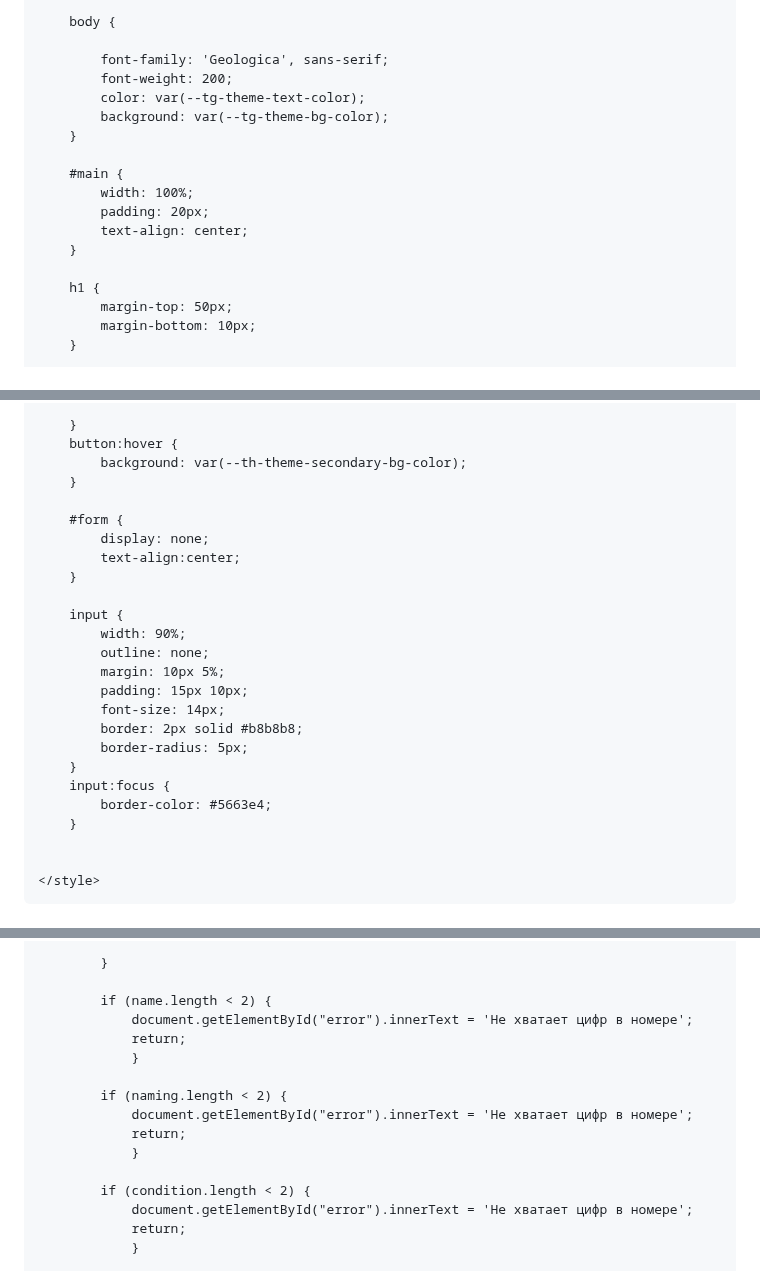
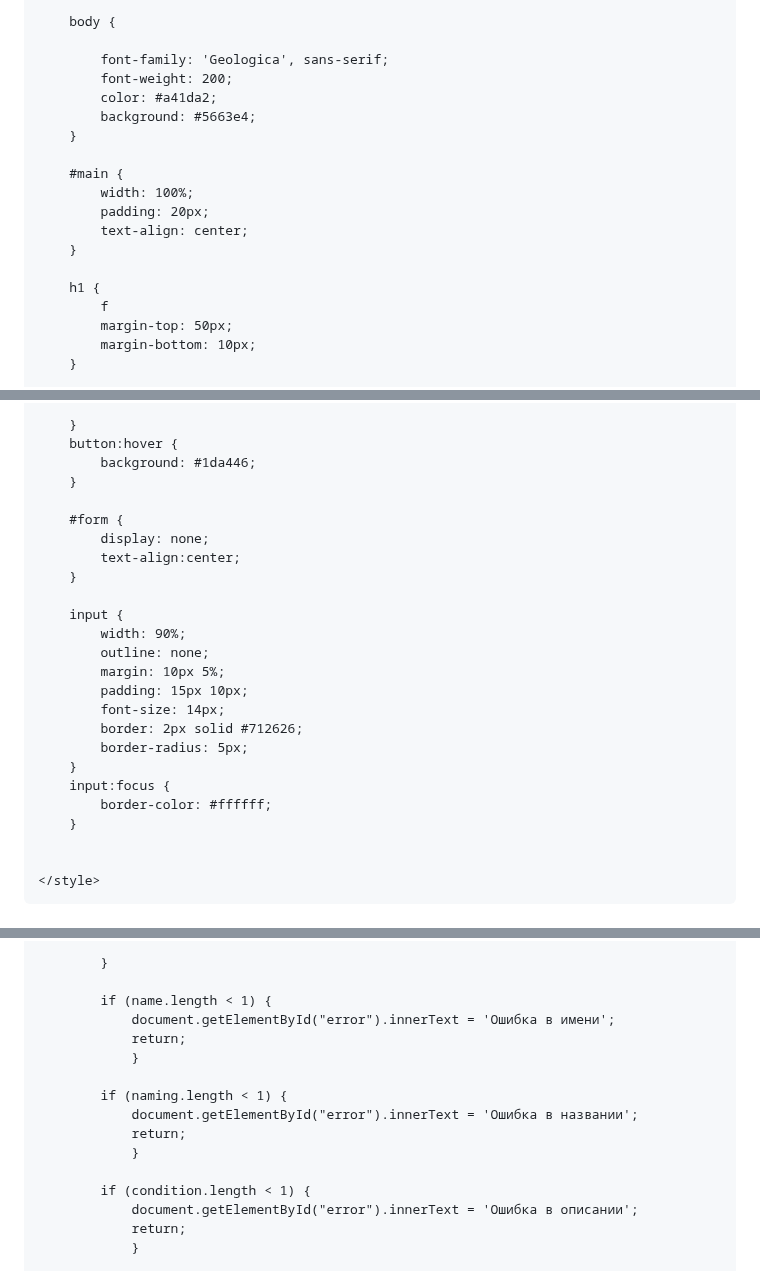
Before and after one commit to Avcilive/NoXeon.github.io, a Markdown page: README.md, 3 parts joined by grey strips. GitHub-like rendering.

```diff
--- a/README.md
+++ b/README.md
@@ -20,8 +20,8 @@
 
             font-family: 'Geologica', sans-serif;
             font-weight: 200;
-            color: var(--tg-theme-text-color);
-            background: var(--tg-theme-bg-color);
+            color: #a41da2;
+            background: #5663e4;
         }
 
         #main {
@@ -31,6 +31,7 @@
         }
 
         h1 {
+            f
             margin-top: 50px;
             margin-bottom: 10px;
         }
@@ -55,7 +56,7 @@
 
         }
         button:hover {
-            background: var(--th-theme-secondary-bg-color);
+            background: #1da446;
         }
 
         #form {
@@ -69,11 +70,11 @@
             margin: 10px 5%;
             padding: 15px 10px;
             font-size: 14px;
-            border: 2px solid #b8b8b8;
+            border: 2px solid #712626;
             border-radius: 5px;
         }
         input:focus {
-            border-color: #5663e4;
+            border-color: #ffffff;
         }
 
 
@@ -119,18 +120,18 @@
 
             }
 
-            if (name.length < 2) {
-                document.getElementById("error").innerText = 'Не хватает цифр в номере';
+            if (name.length < 1) {
+                document.getElementById("error").innerText = 'Ошибка в имени';
                 return;
                 }
 
-            if (naming.length < 2) {
-                document.getElementById("error").innerText = 'Не хватает цифр в номере';
+            if (naming.length < 1) {
+                document.getElementById("error").innerText = 'Ошибка в названии';
                 return;
                 }
 
-            if (condition.length < 2) {
-                document.getElementById("error").innerText = 'Не хватает цифр в номере';
+            if (condition.length < 1) {
+                document.getElementById("error").innerText = 'Ошибка в описании';
                 return;
                 }
 
```
Also changed, not shown: other parts of README.md (+3 -3 lines).
